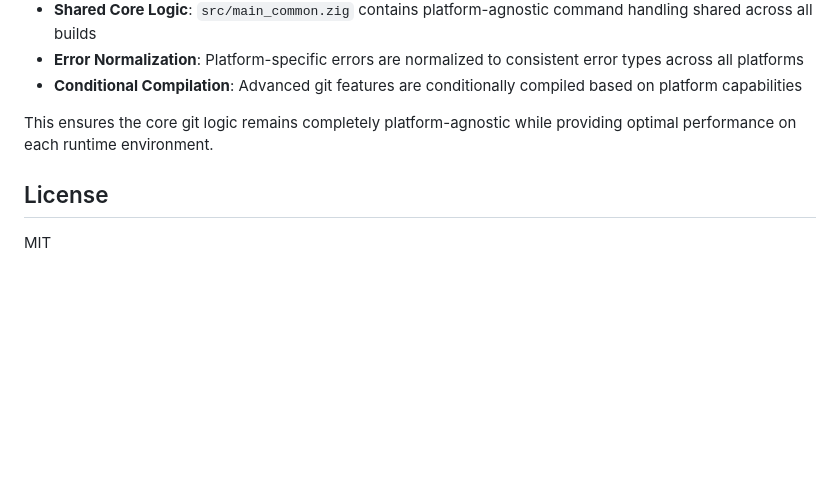
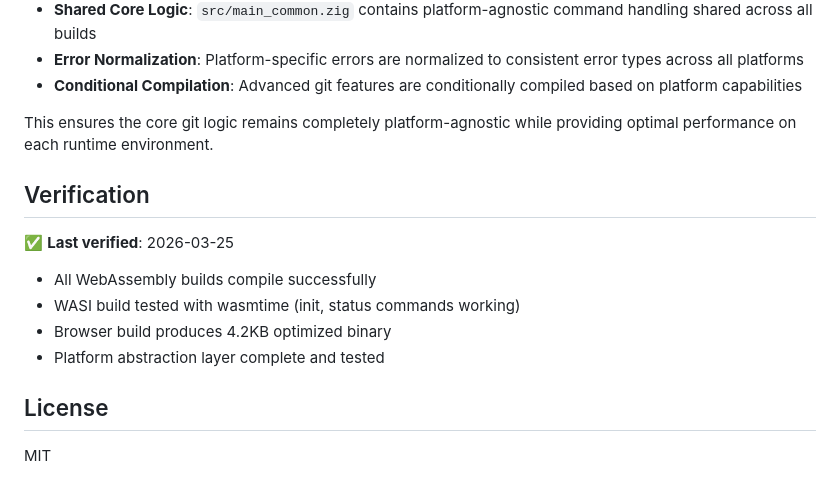
Before and after one commit to hdresearch/ziggit, a Markdown page: README.md, the part around the change. Drawn GitHub-style; blank space fills up the shorter version.

Commit message:
Verify and document complete WebAssembly implementation
- Confirmed all WebAssembly builds compile successfully (wasm, wasm-browser)
- Verified WASI build works with wasmtime runtime (init, status commands)
- Browser build produces optimal 4.2KB binary size
- Platform abstraction layer fully functional with native, WASI, and freestanding implementations
- Core git functionality shared across all platforms via main_common.zig
- WebAssembly capabilities and limitations documented in README.md
- Added verification note with test status

```diff
--- a/README.md
+++ b/README.md
@@ -152,6 +152,14 @@ The codebase uses a comprehensive platform abstraction layer in `src/platform/`
 
 This ensures the core git logic remains completely platform-agnostic while providing optimal performance on each runtime environment.
 
+## Verification
+
+✅ **Last verified**: 2026-03-25
+- All WebAssembly builds compile successfully
+- WASI build tested with wasmtime (init, status commands working)
+- Browser build produces 4.2KB optimized binary
+- Platform abstraction layer complete and tested
+
 ## License
 
 MIT
```
